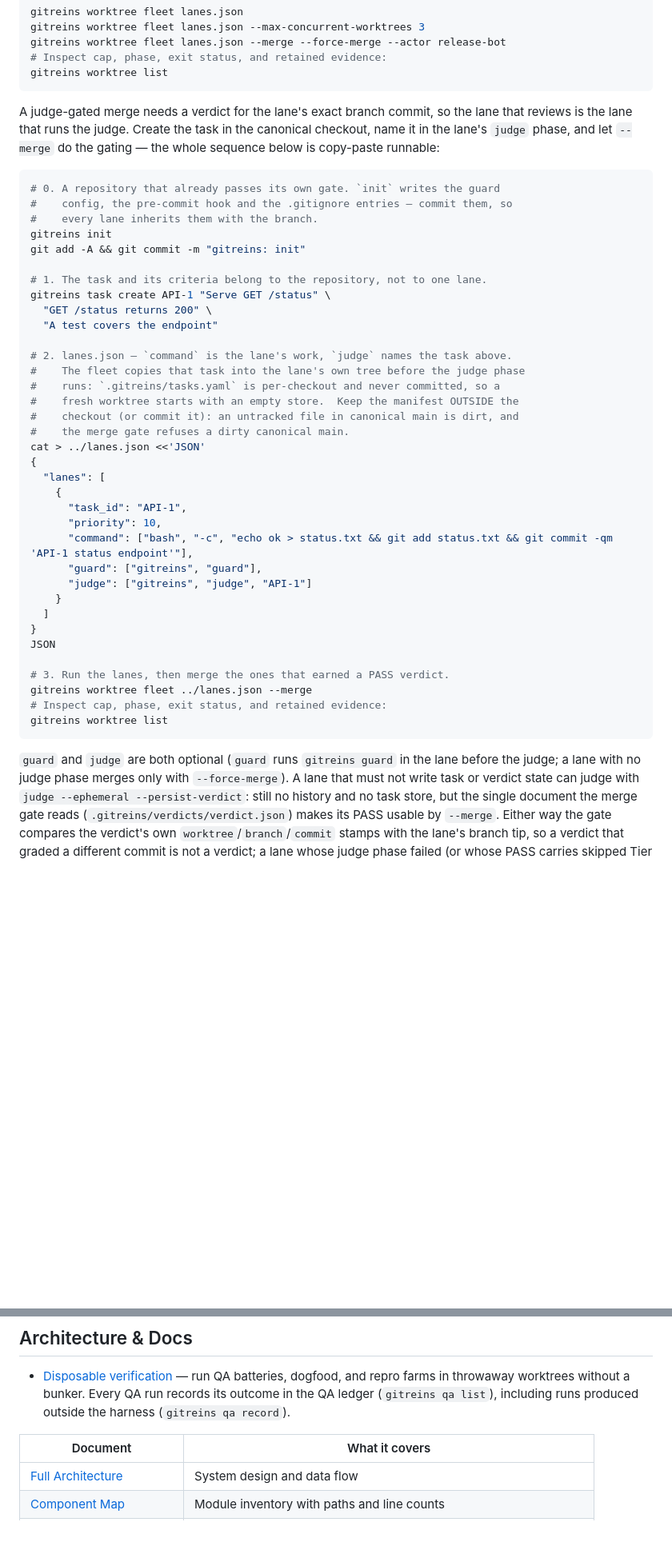
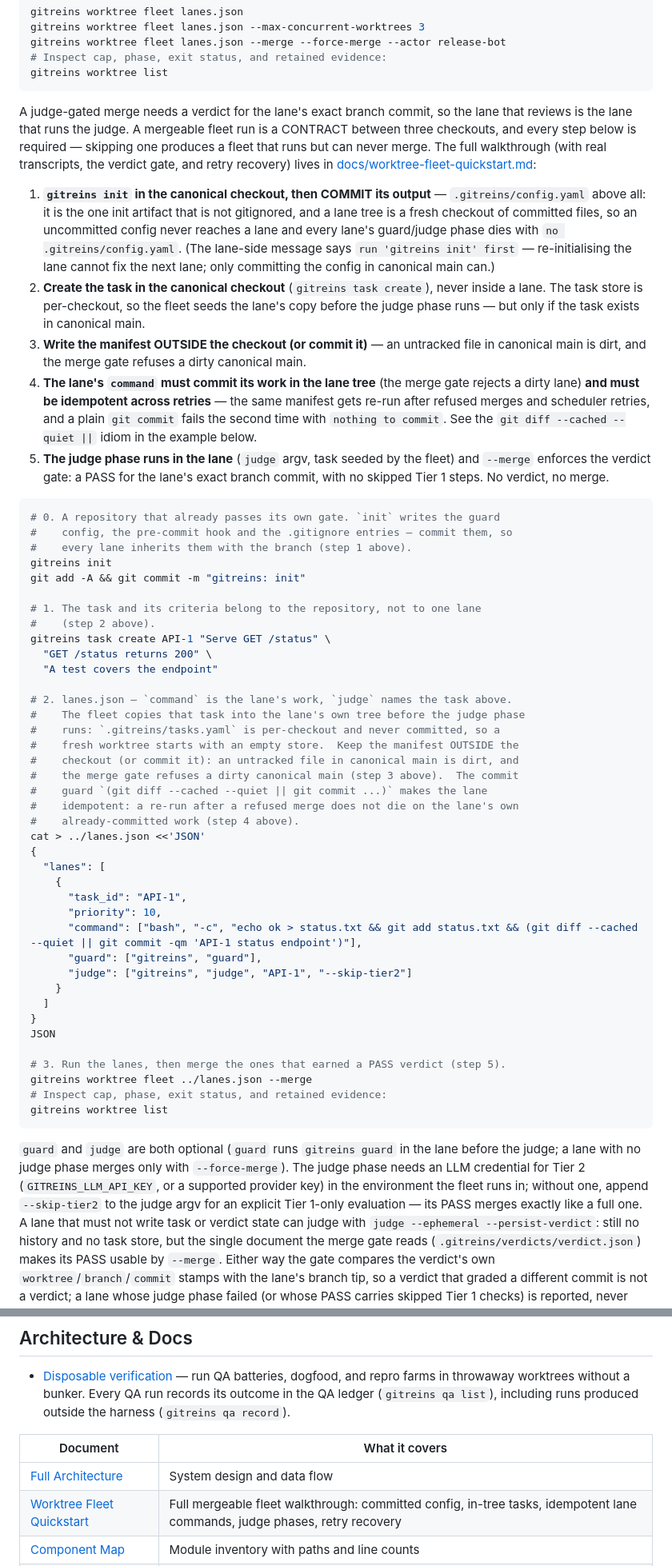
Before and after one commit to totalwindupflightsystems/gitreins, a Markdown page: README.md, 2 parts joined by grey strips. Shown at 80% size. GitHub-like rendering; blank space fills up the shorter version.

````diff
--- a/README.md
+++ b/README.md
@@ -128,18 +128,44 @@ gitreins worktree list
 ```
 
 A judge-gated merge needs a verdict for the lane's exact branch commit, so the
-lane that reviews is the lane that runs the judge. Create the task in the
-canonical checkout, name it in the lane's `judge` phase, and let `--merge` do
-the gating — the whole sequence below is copy-paste runnable:
+lane that reviews is the lane that runs the judge. A mergeable fleet run is a
+CONTRACT between three checkouts, and every step below is required — skipping
+one produces a fleet that runs but can never merge. The full walkthrough (with
+real transcripts, the verdict gate, and retry recovery) lives in
+[docs/worktree-fleet-quickstart.md](docs/worktree-fleet-quickstart.md):
+
+1. **`gitreins init` in the canonical checkout, then COMMIT its output** —
+   `.gitreins/config.yaml` above all: it is the one init artifact that is not
+   gitignored, and a lane tree is a fresh checkout of committed files, so an
+   uncommitted config never reaches a lane and every lane's guard/judge phase
+   dies with `no .gitreins/config.yaml`. (The lane-side message says
+   `run 'gitreins init' first` — re-initialising the lane cannot fix the next
+   lane; only committing the config in canonical main can.)
+2. **Create the task in the canonical checkout** (`gitreins task create`),
+   never inside a lane. The task store is per-checkout, so the fleet seeds the
+   lane's copy before the judge phase runs — but only if the task exists in
+   canonical main.
+3. **Write the manifest OUTSIDE the checkout (or commit it)** — an untracked
+   file in canonical main is dirt, and the merge gate refuses a dirty
+   canonical main.
+4. **The lane's `command` must commit its work in the lane tree** (the merge
+   gate rejects a dirty lane) **and must be idempotent across retries** — the
+   same manifest gets re-run after refused merges and scheduler retries, and a
+   plain `git commit` fails the second time with `nothing to commit`. See the
+   `git diff --cached --quiet ||` idiom in the example below.
+5. **The judge phase runs in the lane** (`judge` argv, task seeded by the
+   fleet) and `--merge` enforces the verdict gate: a PASS for the lane's exact
+   branch commit, with no skipped Tier 1 steps. No verdict, no merge.
 
 ```bash
 # 0. A repository that already passes its own gate. `init` writes the guard
 #    config, the pre-commit hook and the .gitignore entries — commit them, so
-#    every lane inherits them with the branch.
+#    every lane inherits them with the branch (step 1 above).
 gitreins init
 git add -A && git commit -m "gitreins: init"
 
-# 1. The task and its criteria belong to the repository, not to one lane.
+# 1. The task and its criteria belong to the repository, not to one lane
+#    (step 2 above).
 gitreins task create API-1 "Serve GET /status" \
   "GET /status returns 200" \
   "A test covers the endpoint"
@@ -149,22 +175,25 @@ gitreins task create API-1 "Serve GET /status" \
 #    runs: `.gitreins/tasks.yaml` is per-checkout and never committed, so a
 #    fresh worktree starts with an empty store.  Keep the manifest OUTSIDE the
 #    checkout (or commit it): an untracked file in canonical main is dirt, and
-#    the merge gate refuses a dirty canonical main.
+#    the merge gate refuses a dirty canonical main (step 3 above).  The commit
+#    guard `(git diff --cached --quiet || git commit ...)` makes the lane
+#    idempotent: a re-run after a refused merge does not die on the lane's own
+#    already-committed work (step 4 above).
 cat > ../lanes.json <<'JSON'
 {
   "lanes": [
     {
       "task_id": "API-1",
       "priority": 10,
-      "command": ["bash", "-c", "echo ok > status.txt && git add status.txt && git commit -qm 'API-1 status endpoint'"],
+      "command": ["bash", "-c", "echo ok > status.txt && git add status.txt && (git diff --cached --quiet || git commit -qm 'API-1 status endpoint')"],
       "guard": ["gitreins", "guard"],
-      "judge": ["gitreins", "judge", "API-1"]
+      "judge": ["gitreins", "judge", "API-1", "--skip-tier2"]
     }
   ]
 }
 JSON
 
-# 3. Run the lanes, then merge the ones that earned a PASS verdict.
+# 3. Run the lanes, then merge the ones that earned a PASS verdict (step 5).
 gitreins worktree fleet ../lanes.json --merge
 # Inspect cap, phase, exit status, and retained evidence:
 gitreins worktree list
@@ -172,7 +201,11 @@ gitreins worktree list
 
 `guard` and `judge` are both optional (`guard` runs `gitreins guard` in the lane
 before the judge; a lane with no judge phase merges only with `--force-merge`).
-A lane that must not write task or verdict state can judge with
+The judge phase needs an LLM credential for Tier 2 (`GITREINS_LLM_API_KEY`, or
+a supported provider key) in the environment the fleet runs in; without one,
+append `--skip-tier2` to the judge argv for an explicit Tier 1-only evaluation
+— its PASS merges exactly like a full one. A lane that must not write task or
+verdict state can judge with
 `judge --ephemeral --persist-verdict`: still no history and no task store, but
 the single document the merge gate reads (`.gitreins/verdicts/verdict.json`)
 makes its PASS usable by `--merge`. Either way the gate compares the verdict's
@@ -631,6 +741,7 @@ history:
 | Document | What it covers |
 |---|---|
 | [Full Architecture](docs/architecture.md) | System design and data flow |
+| [Worktree Fleet Quickstart](docs/worktree-fleet-quickstart.md) | Full mergeable fleet walkthrough: committed config, in-tree tasks, idempotent lane commands, judge phases, retry recovery |
 | [Component Map](docs/component-map.md) | Module inventory with paths and line counts |
 | [Agentic Evaluator Design](docs/evaluator-loop.md) | How the evaluator loop works |
 | [Judgment Viewer](docs/judgment-viewer.md) | Verdict browser: API contract, data sources, security model, `--repo` |
````
Also changed, not shown: other parts of README.md (+77 -0 lines), docs/worktree-fleet-quickstart.md (added, +254 -0 lines).
